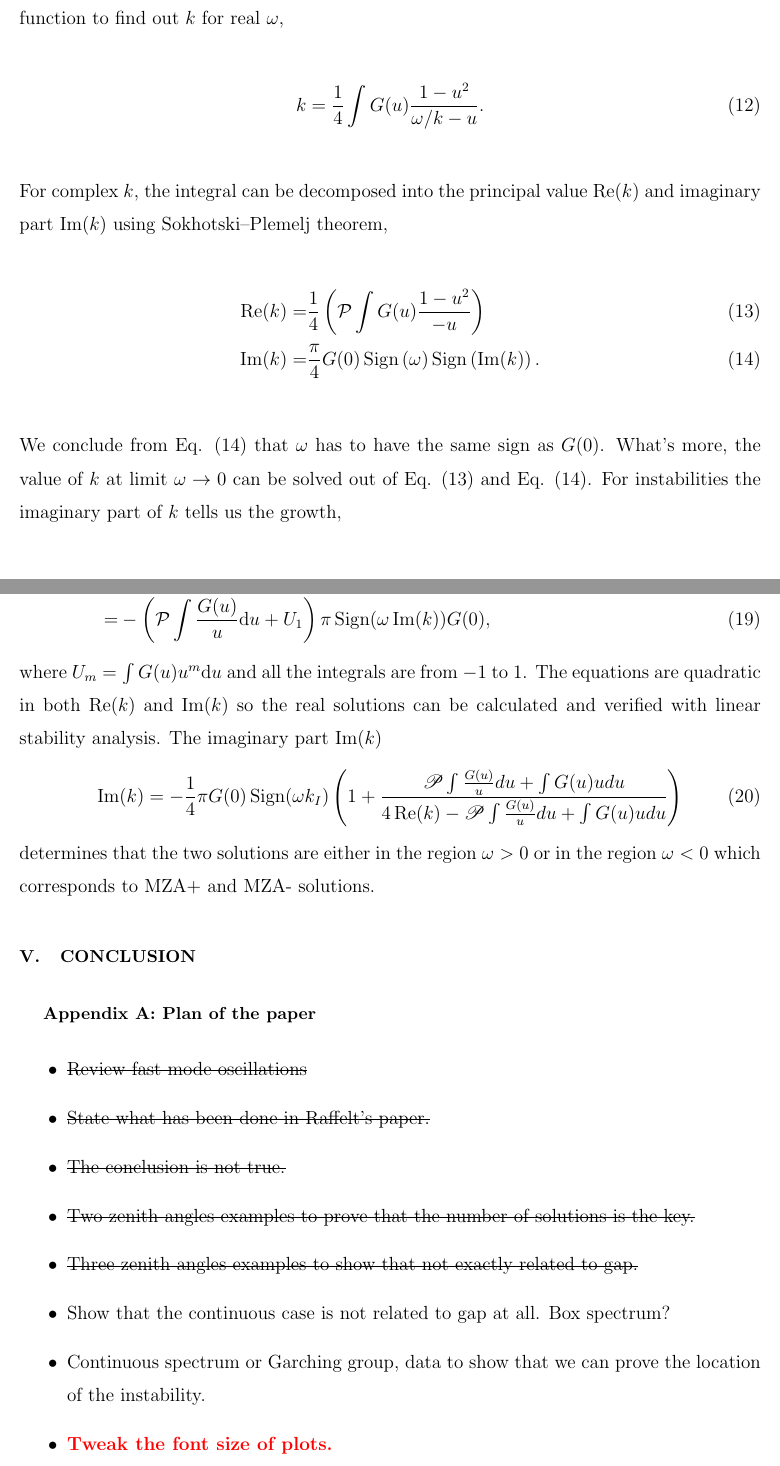
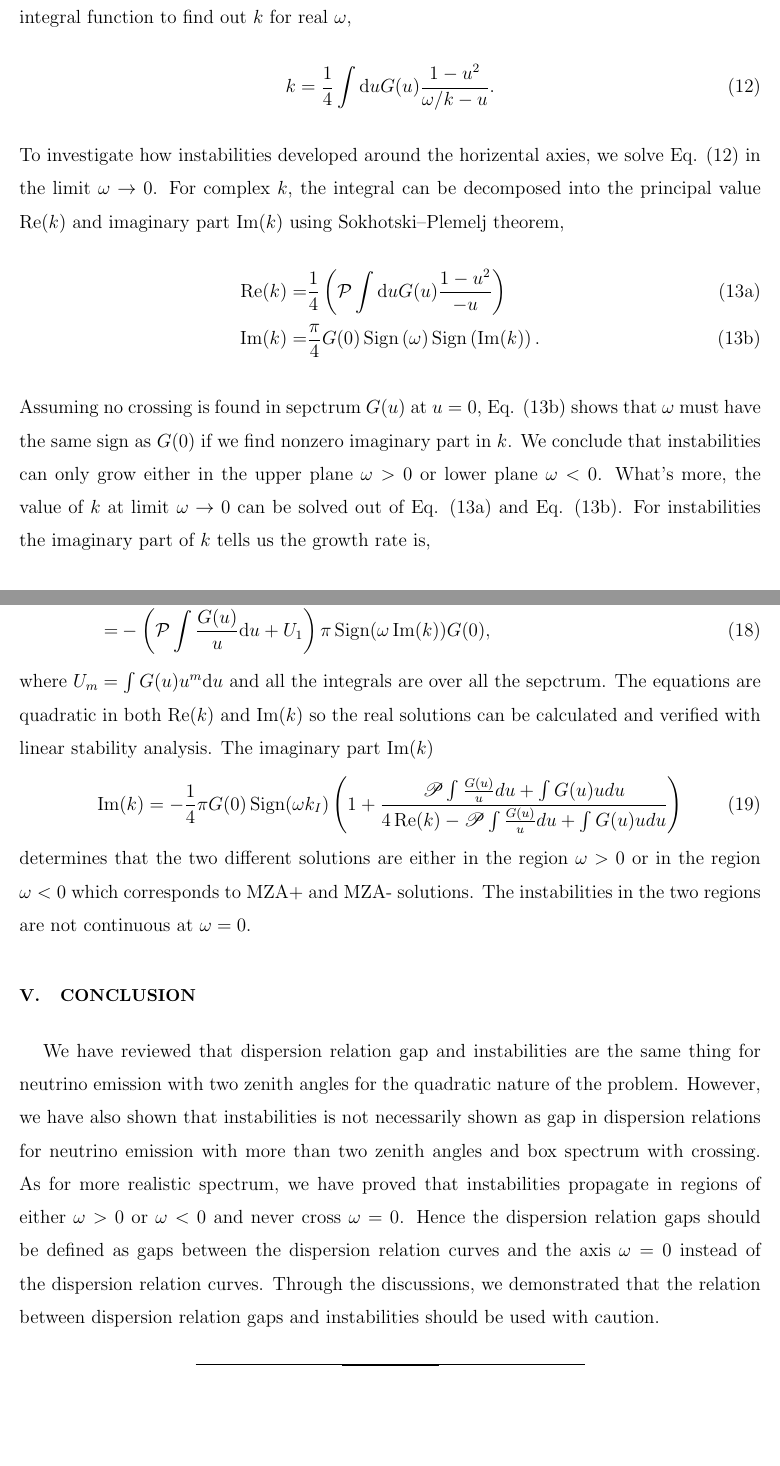
Before and after one commit to emptymalei/dispersion-relation-paper, a LaTeX paper (main.tex): two parts of pages 8 and 9 of 10, joined at a grey line, cut so that both start at the same text, the shorter picture padded with empty space. Compiled offline with pdfLaTeX.

Commit message:
started to write conclusion; revised the section about analytical results around omega->0

```diff
--- a/main.tex
+++ b/main.tex
@@ -286,17 +286,20 @@ In the case that the smooth and continuous ELN spectrum has no crossing, gap ind
 
 % \subsection{\label{sec-omega-to-zero}Instabilities at $\omega\to 0$}
 
-Suppose we are looking for complex solutions for given real omega as in Fig. \ref{fig-garching}, MAA solution Eq. \eqref{eqn-maa} is rewritten as a function $k(\omega/k)$. Explicitly, we have to solve the integral function to find out $k$ for real $\omega$,
+Suppose we are looking for complex solutions for given real omega as in Fig. \ref{fig-garching}, MAA solution Eq. \eqref{eqn-maa} is rewritten as a function $k(\omega/k)$. More explicitly, we have to solve the integral function to find out $k$ for real $\omega$,
 \begin{equation}
-   k = \frac{1}{4} \int G(u) \frac{ 1 - u^2 }{ \omega/k - u }.
+   k = \frac{1}{4} \int \mathrm du G(u) \frac{ 1 - u^2 }{ \omega/k - u }.
+   \label{eqn-k-omega-relation}
 \end{equation}
-For complex $k$, the integral can be decomposed into the principal value $\operatorname{Re}(k)$ and imaginary part $\operatorname{Im}(k)$ using Sokhotski–Plemelj theorem,
+To investigate how instabilities developed around the horizental axies, we solve Eq. \eqref{eqn-k-omega-relation} in the limit $\omega\to 0$. For complex $k$, the integral can be decomposed into the principal value $\operatorname{Re}(k)$ and imaginary part $\operatorname{Im}(k)$ using Sokhotski–Plemelj theorem,
+\begin{subequations}
 \begin{align}
-\operatorname{Re}(k) =& \frac{1}{4}\left(  \mathcal{P} \int G(u) \frac{ 1 - u^2 }{  - u }  \right)\label{eqn-re-k-arbitrary-spectrum} \\
+\operatorname{Re}(k) =& \frac{1}{4}\left(  \mathcal{P} \int \mathrm d u G(u) \frac{ 1 - u^2 }{ - u }  \right)\label{eqn-re-k-arbitrary-spectrum} \\
 \operatorname{Im}(k) =&  \frac{\pi}{4}G(0) \operatorname{Sign}\left( \omega \right) \operatorname{Sign}\left(  \operatorname{Im}(k)  \right).
 \label{eqn-im-k-arbitrary-spectrum}
 \end{align}
-We conclude from Eq. \eqref{eqn-im-k-arbitrary-spectrum} that $\omega$ has to have the same sign as $G(0)$. What's more, the value of $k$ at limit $\omega\to 0$ can be solved out of Eq. \eqref{eqn-re-k-arbitrary-spectrum} and Eq. \eqref{eqn-im-k-arbitrary-spectrum}. For instabilities the imaginary part of $k$ tells us the growth,
+\end{subequations}
+Assuming no crossing is found in sepctrum $G(u)$ at $u=0$, Eq. \eqref{eqn-im-k-arbitrary-spectrum} shows that $\omega$ must have the same sign as $G(0)$ if we find nonzero imaginary part in $k$. We conclude that instabilities can only grow either in the upper plane $\omega>0$ or lower plane $\omega<0$. What's more, the value of $k$ at limit $\omega\to 0$ can be solved out of Eq. \eqref{eqn-re-k-arbitrary-spectrum} and Eq. \eqref{eqn-im-k-arbitrary-spectrum}. For instabilities the imaginary part of $k$ tells us the growth rate is,
 \begin{equation}
    \lvert \operatorname{Im}(k) \rvert  =  \frac{\pi}{4}\lvert G(0)\rvert .
 \end{equation}
@@ -307,11 +310,13 @@ Similar result is obtained for MZA solutions,
 &\left( 4 \operatorname{Re}(k) - \mathcal P \int \frac{G(u)}{u} \mathrm d u + U_1 \right) \left( \pi \operatorname{Sign}(\omega \operatorname{Im}(k) ) G(0) + 4 \operatorname{Im}(k) \right) \\
 =& - \left( \mathcal P \int \frac{G(u)}{u} \mathrm du + U_1 \right) \pi \operatorname{Sign}(\omega \operatorname{Im}(k) ) G(0),
 \end{align}
-where $U_m = \int G(u) u^m \mathrm du$ and all the integrals are from $-1$ to $1$. The equations are quadratic in both $\operatorname{Re}(k)$ and $\operatorname{Im}(k)$ so the real solutions can be calculated and verified with linear stability analysis. The imaginary part $\operatorname{Im}(k)$
+where $U_m = \int G(u) u^m \mathrm du$ and all the integrals are over all the sepctrum. The equations are quadratic in both $\operatorname{Re}(k)$ and $\operatorname{Im}(k)$ so the real solutions can be calculated and verified with linear stability analysis. The imaginary part $\operatorname{Im}(k)$
 \begin{equation}
    \operatorname{Im}(k) = - \frac{1}{4} \pi G(0) \operatorname{Sign}(\omega k_I) \left(  1 + \frac{ \mathscr P \int \frac{G(u)}{u} du + \int G(u) u du }{ 4 \operatorname{Re}(k) - \mathscr P \int \frac{G(u)}{u} du + \int G(u) u du }  \right)
 \end{equation}
-determines that the two solutions are either in the region $\omega>0$ or in the region $\omega<0$ which corresponds to MZA+ and MZA- solutions.
+determines that the two different solutions are either in the region $\omega>0$ or in the region $\omega<0$ which corresponds to MZA+ and MZA- solutions. The instabilities in the two regions are not continuous at $\omega=0$.
+
+
 
 
 
@@ -319,6 +324,8 @@ determines that the two solutions are either in the region $\omega>0$ or in the
 
 
 
+
+We have reviewed that dispersion relation gap and instabilities are the same thing for neutrino emission with two zenith angles for the quadratic nature of the problem. However, we have also shown that instabilities is not necessarily shown as gap in dispersion relations for neutrino emission with more than two zenith angles and box spectrum with crossing. As for more realistic spectrum, we have proved that instabilities propagate in regions of either $\omega>0$ or $\omega<0$ and never cross $\omega=0$. Hence the dispersion relation gaps should be defined as gaps between the dispersion relation curves and the axis $\omega=0$ instead of the dispersion relation curves. Through the discussions, we demonstrated that the relation between dispersion relation gaps and instabilities should be used with caution.
 
 
 
@@ -340,25 +347,6 @@ determines that the two solutions are either in the region $\omega>0$ or in the
 %% APPENDIX
 %%%%%%%%%%%%%%%%%%%%%%%%%%%%%%%%%%%%%%%%%%%%%
 
-\appendix
-\section{\label{sec-outline}Plan of the paper}
-
-
-
-\begin{itemize}
-    \item \sout{Review fast mode oscillations}
-    \item \sout{State what has been done in Raffelt's paper.}
-    \item \sout{The conclusion is not true.}
-    \item \sout{Two zenith angles examples to prove that the number of solutions is the key.}
-    \item \sout{Three zenith angles examples to show that not exactly related to gap.}
-    \item Show that the continuous case is not related to gap at all. Box spectrum?
-    \item Continuous spectrum or Garching group, data to show that we can prove the location of the instability.
-    \item {\color{red}\bf Tweak the font size of plots.}
-\end{itemize}
-
-
-
-We are still not crystal clear about the relation between gap and lsa.
 
 
 
```
Also changed, not shown: main.pdf.
